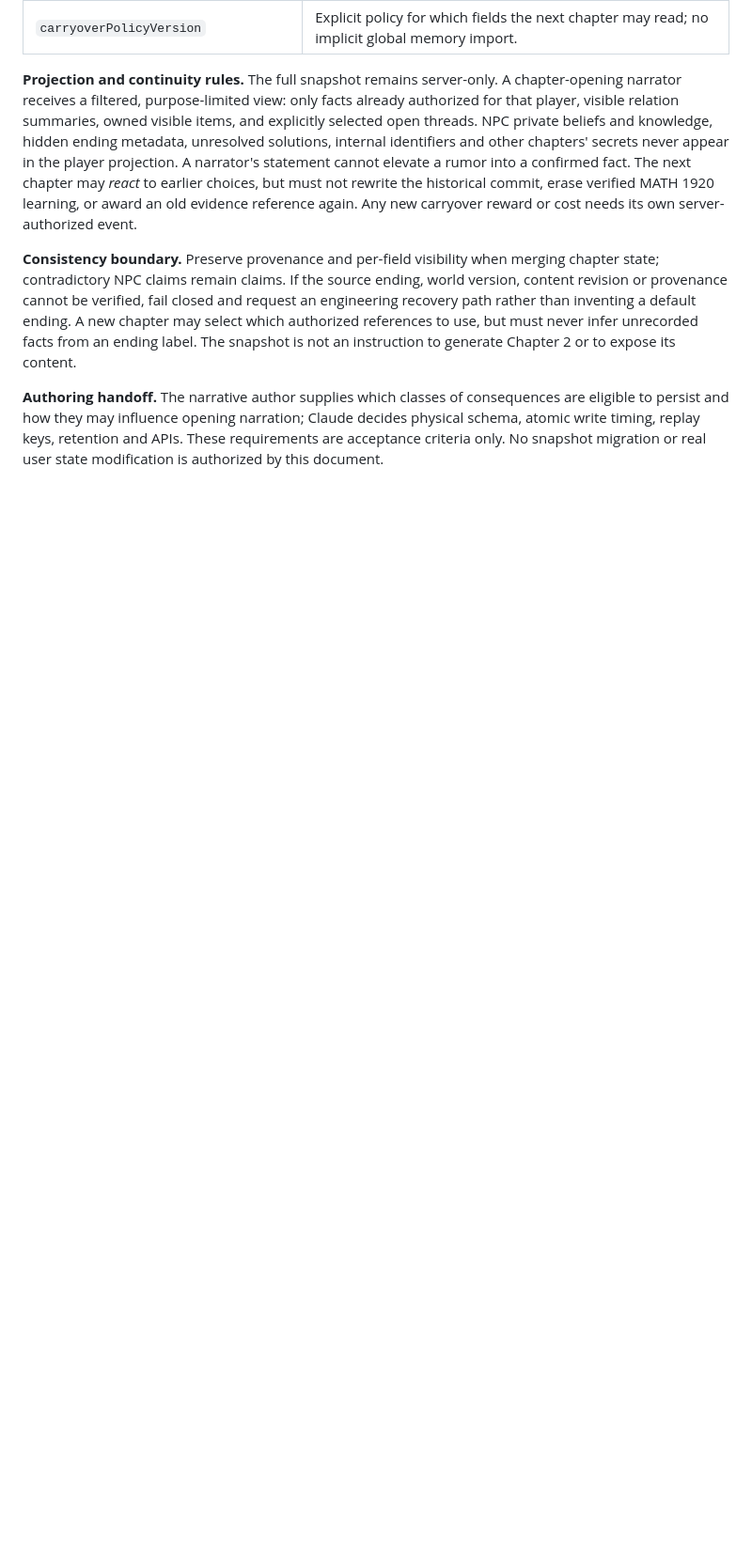
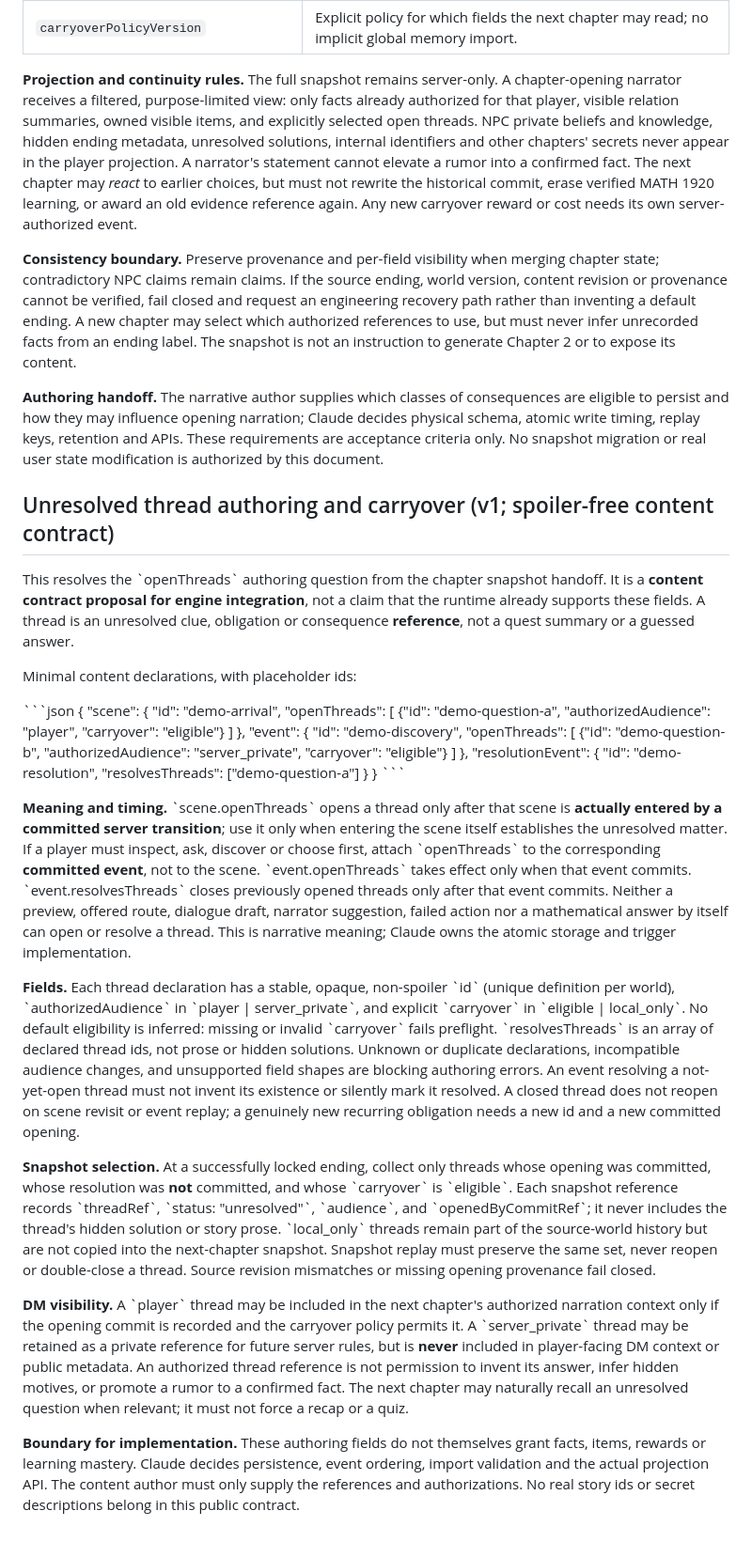
Before and after one commit to catminn/catmin-study, a Markdown page: content/contracts/world-content-semantics-v1.md, the part around the change. Shown at 94% size. Rendered like a GitHub page; blank space fills up the shorter version.

Commit message:
design: define spoiler-free unresolved thread lifecycle and chapter carryover

```diff
--- a/content/contracts/world-content-semantics-v1.md
+++ b/content/contracts/world-content-semantics-v1.md
@@ -98,3 +98,41 @@ A later chapter may inherit consequences only from the **successfully committed*
 **Consistency boundary.** Preserve provenance and per-field visibility when merging chapter state; contradictory NPC claims remain claims. If the source ending, world version, content revision or provenance cannot be verified, fail closed and request an engineering recovery path rather than inventing a default ending. A new chapter may select which authorized references to use, but must never infer unrecorded facts from an ending label. The snapshot is not an instruction to generate Chapter 2 or to expose its content.
 
 **Authoring handoff.** The narrative author supplies which classes of consequences are eligible to persist and how they may influence opening narration; Claude decides physical schema, atomic write timing, replay keys, retention and APIs. These requirements are acceptance criteria only. No snapshot migration or real user state modification is authorized by this document.
+
+
+## Unresolved thread authoring and carryover (v1; spoiler-free content contract)
+
+This resolves the \`openThreads\` authoring question from the chapter snapshot handoff. It is a **content contract proposal for engine integration**, not a claim that the runtime already supports these fields. A thread is an unresolved clue, obligation or consequence **reference**, not a quest summary or a guessed answer.
+
+Minimal content declarations, with placeholder ids:
+
+\`\`\`json
+{
+  "scene": {
+    "id": "demo-arrival",
+    "openThreads": [
+      {"id": "demo-question-a", "authorizedAudience": "player", "carryover": "eligible"}
+    ]
+  },
+  "event": {
+    "id": "demo-discovery",
+    "openThreads": [
+      {"id": "demo-question-b", "authorizedAudience": "server_private", "carryover": "eligible"}
+    ]
+  },
+  "resolutionEvent": {
+    "id": "demo-resolution",
+    "resolvesThreads": ["demo-question-a"]
+  }
+}
+\`\`\`
+
+**Meaning and timing.** \`scene.openThreads\` opens a thread only after that scene is **actually entered by a committed server transition**; use it only when entering the scene itself establishes the unresolved matter. If a player must inspect, ask, discover or choose first, attach \`openThreads\` to the corresponding **committed event**, not to the scene. \`event.openThreads\` takes effect only when that event commits. \`event.resolvesThreads\` closes previously opened threads only after that event commits. Neither a preview, offered route, dialogue draft, narrator suggestion, failed action nor a mathematical answer by itself can open or resolve a thread. This is narrative meaning; Claude owns the atomic storage and trigger implementation.
+
+**Fields.** Each thread declaration has a stable, opaque, non-spoiler \`id\` (unique definition per world), \`authorizedAudience\` in \`player | server_private\`, and explicit \`carryover\` in \`eligible | local_only\`. No default eligibility is inferred: missing or invalid \`carryover\` fails preflight. \`resolvesThreads\` is an array of declared thread ids, not prose or hidden solutions. Unknown or duplicate declarations, incompatible audience changes, and unsupported field shapes are blocking authoring errors. An event resolving a not-yet-open thread must not invent its existence or silently mark it resolved. A closed thread does not reopen on scene revisit or event replay; a genuinely new recurring obligation needs a new id and a new committed opening.
+
+**Snapshot selection.** At a successfully locked ending, collect only threads whose opening was committed, whose resolution was **not** committed, and whose \`carryover\` is \`eligible\`. Each snapshot reference records \`threadRef\`, \`status: "unresolved"\`, \`audience\`, and \`openedByCommitRef\`; it never includes the thread's hidden solution or story prose. \`local_only\` threads remain part of the source-world history but are not copied into the next-chapter snapshot. Snapshot replay must preserve the same set, never reopen or double-close a thread. Source revision mismatches or missing opening provenance fail closed.
+
+**DM visibility.** A \`player\` thread may be included in the next chapter's authorized narration context only if the opening commit is recorded and the carryover policy permits it. A \`server_private\` thread may be retained as a private reference for future server rules, but is **never** included in player-facing DM context or public metadata. An authorized thread reference is not permission to invent its answer, infer hidden motives, or promote a rumor to a confirmed fact. The next chapter may naturally recall an unresolved question when relevant; it must not force a recap or a quiz.
+
+**Boundary for implementation.** These authoring fields do not themselves grant facts, items, rewards or learning mastery. Claude decides persistence, event ordering, import validation and the actual projection API. The content author must only supply the references and authorizations. No real story ids or secret descriptions belong in this public contract.
```
